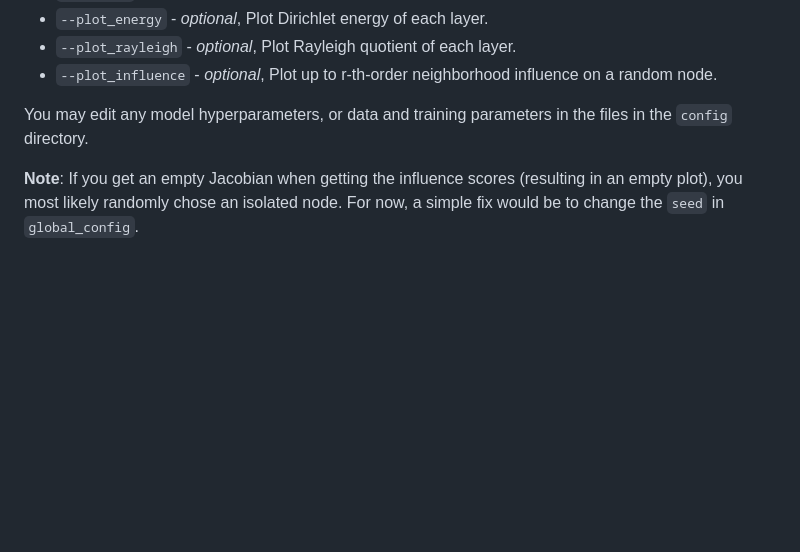
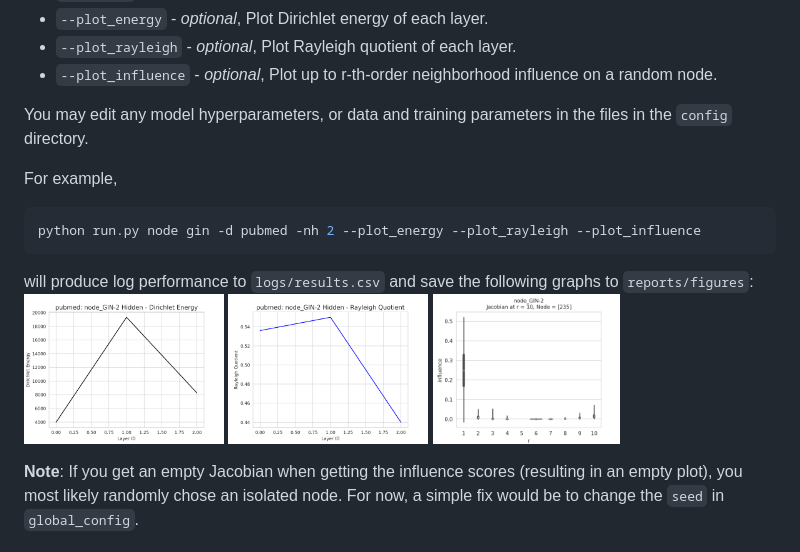
Before and after one commit to camille-004/gnn-long-range, a Markdown page: README.md, the part around the change. Drawn GitHub-style; pictures changed too: assets/imgs/node_GIN_2h_energy.png (added), assets/imgs/node_GIN_2h_influences.png (added), assets/imgs/node_GIN_2h_rayleigh.png (added); blank space fills up the shorter version.

````diff
--- a/README.md
+++ b/README.md
@@ -58,6 +58,15 @@ Alternatively, to run your own, execute `run.py` with the following parameters:
 
 You may edit any model hyperparameters, or data and training parameters in the files in the `config` directory.
 
+For example,
+```shell
+python run.py node gin -d pubmed -nh 2 --plot_energy --plot_rayleigh --plot_influence
+```
+will produce log performance to `logs/results.csv` and save the following graphs to `reports/figures`:
+<img src="assets/imgs/node_GIN_2h_energy.png" width="200" />
+<img src="assets/imgs/node_GIN_2h_rayleigh.png" width="200" />
+<img src="assets/imgs/node_GIN_2h_influences.png" width="187" />
+
 **Note**: If you get an empty Jacobian when getting the influence scores (resulting in an empty plot), you most likely randomly chose an isolated node. For now, a simple fix would be to change the `seed` in `global_config`.
 
 ## Results
````
